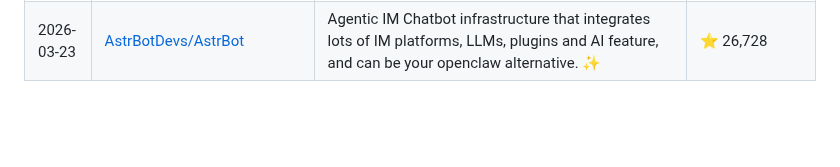
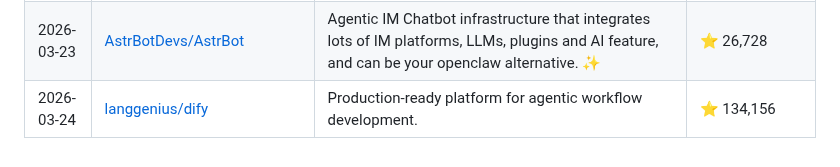
Before and after one commit to siddharthsbhadauria/awesome-ai-discoveries, a Markdown page: README.md, the part around the change. Rendered like a GitHub page; blank space fills up the shorter version.

Commit message:
docs: add latest trending repo

```diff
--- a/README.md
+++ b/README.md
@@ -155,3 +155,4 @@ The most popular discovery lately: **[Significant-Gravitas/AutoGPT](https://gith
 | 2026-03-23 | [rasbt/reasoning-from-scratch](https://github.com/rasbt/reasoning-from-scratch) | Implement a reasoning LLM in PyTorch from scratch, step by step | ⭐ 3,638 |
 | 2026-03-23 | [agno-agi/agno](https://github.com/agno-agi/agno) | Build, run, manage agentic software at scale. | ⭐ 38,869 |
 | 2026-03-23 | [AstrBotDevs/AstrBot](https://github.com/AstrBotDevs/AstrBot) | Agentic IM Chatbot infrastructure that integrates lots of IM platforms, LLMs, plugins and AI feature, and can be your openclaw alternative. ✨ | ⭐ 26,728 |
+| 2026-03-24 | [langgenius/dify](https://github.com/langgenius/dify) | Production-ready platform for agentic workflow development. | ⭐ 134,156 |
```
